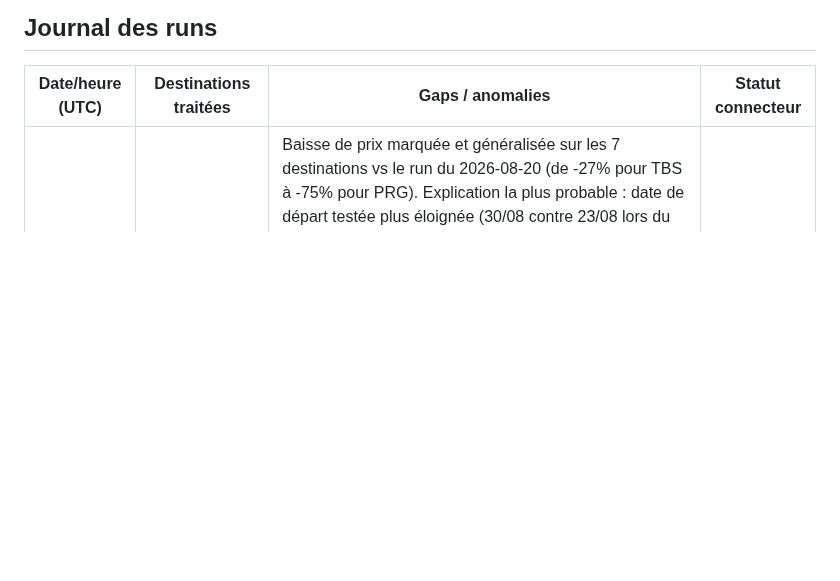
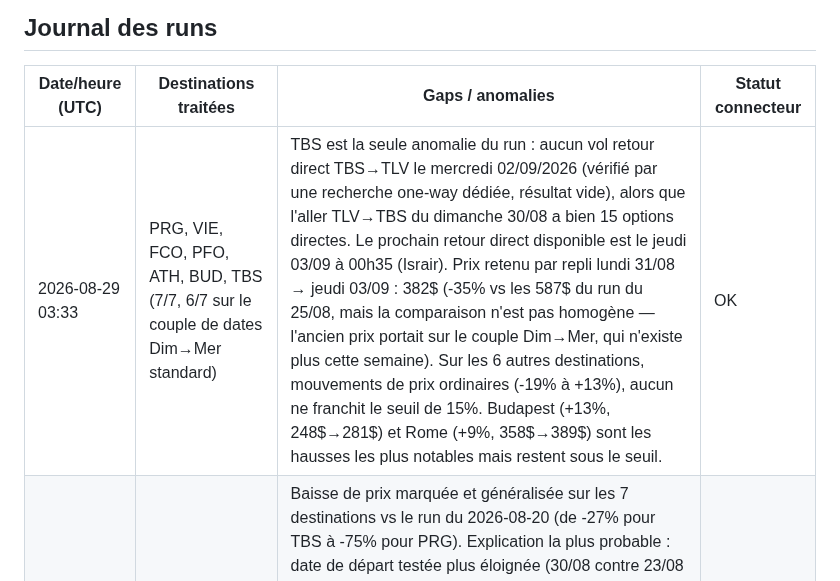
Before and after one commit to matapiero-design/COUPONKASHER---MONITORING, a Markdown page: Data/flight-prices.md, the part around one of its changes. Rendered like a GitHub page; blank space fills up the shorter version.

```diff
--- a/Data/flight-prices.md
+++ b/Data/flight-prices.md
@@ -29,5 +29,6 @@ Ne pas éditer manuellement — toute édition manuelle sera écrasée au procha
 
 | Date/heure (UTC) | Destinations traitées | Gaps / anomalies | Statut connecteur |
 |---|---|---|---|
+| 2026-08-29 03:33 | PRG, VIE, FCO, PFO, ATH, BUD, TBS (7/7, 6/7 sur le couple de dates Dim→Mer standard) | TBS est la seule anomalie du run : aucun vol retour direct TBS→TLV le mercredi 02/09/2026 (vérifié par une recherche one-way dédiée, résultat vide), alors que l'aller TLV→TBS du dimanche 30/08 a bien 15 options directes. Le prochain retour direct disponible est le jeudi 03/09 à 00h35 (Israir). Prix retenu par repli lundi 31/08 → jeudi 03/09 : 382$ (-35% vs les 587$ du run du 25/08, mais la comparaison n'est pas homogène — l'ancien prix portait sur le couple Dim→Mer, qui n'existe plus cette semaine). Sur les 6 autres destinations, mouvements de prix ordinaires (-19% à +13%), aucun ne franchit le seuil de 15%. Budapest (+13%, 248$→281$) et Rome (+9%, 358$→389$) sont les hausses les plus notables mais restent sous le seuil. | OK |
 | 2026-08-25 03:33 | PRG, VIE, FCO, PFO, ATH, BUD, TBS (7/7) | Baisse de prix marquée et généralisée sur les 7 destinations vs le run du 2026-08-20 (de -27% pour TBS à -75% pour PRG). Explication la plus probable : date de départ testée plus éloignée (30/08 contre 23/08 lors du run précédent, soit 5 jours d'avance au lieu de 3) → sortie des tarifs de dernière minute les plus chers et ouverture de classes tarifaires moins chères, avec beaucoup plus d'options directes disponibles (PRG : 15 options directes ce run contre 1 seule le run précédent ; VIE : 15 contre 8). Ceci résout les deux anomalies notées le run précédent (PRG à 1723$ sur une seule option, VIE à 1284$) — elles semblent avoir été un effet de dernière minute plutôt qu'un problème de données. TBS reste l'exception avec seulement 4 options directes trouvées (contre 15 pour les autres destinations) et le prix le plus élevé du groupe (587$) — cohérent avec une offre directe TLV-TBS structurellement plus restreinte (Israir + El Al uniquement), pas une anomalie de données. À confirmer sur les prochains runs quotidiens pour distinguer volatilité de dernière minute vs tendance de fond. | OK |
 | 2026-08-20 03:33 | PRG, VIE, FCO, PFO, ATH, BUD, TBS (7/7, run initial) | PRG : une seule option directe (Smartwings aller / El Al retour) à 1723$, ~3x le prix des autres destinations du groupe (cluster ATH/FCO/BUD/PFO entre 364$ et 566$) — à surveiller les prochains jours pour confirmer si c'est structurel (peu de compagnies low-cost sur TLV-PRG direct) ou une anomalie ponctuelle. VIE également élevé (1284$, 8 options) mais cohérent avec l'absence de low-cost direct sur cette route — pas d'anomalie de données identifiée. Pas d'historique antérieur disponible pour comparaison (premier run avec données réelles). | OK |
```
Also changed, not shown: other parts of Data/flight-prices.md (+8 -8 lines).
